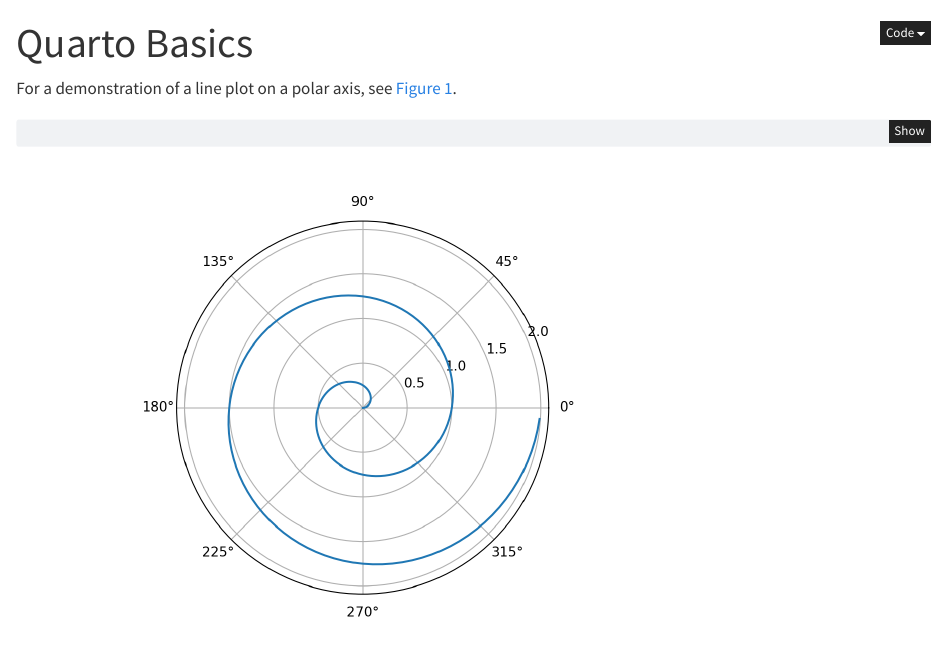
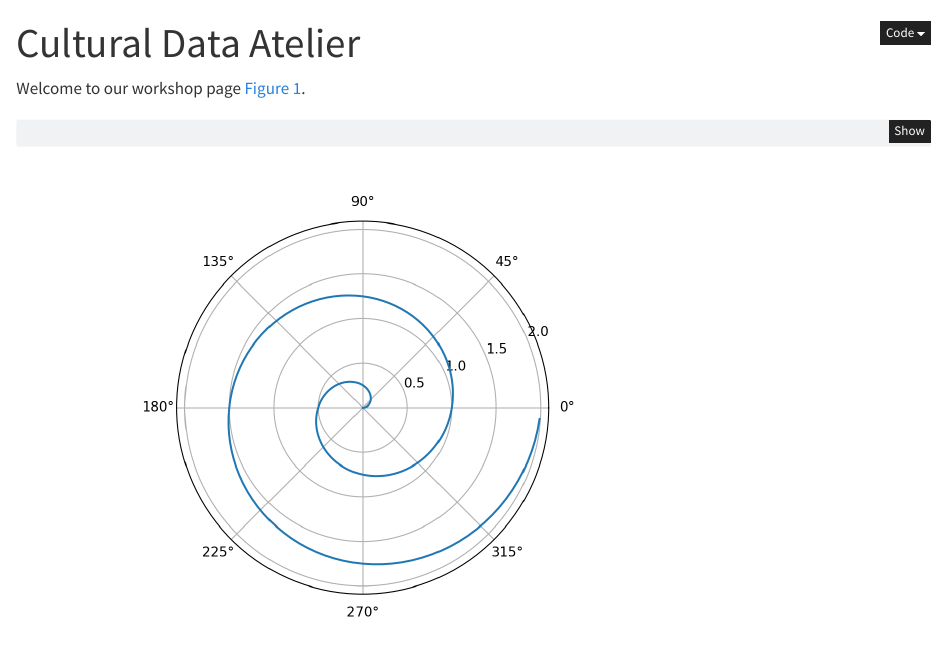
Before and after one commit to BarbaraRomero/culturaldataatelier, a Quarto document (home.qmd): the page in a window 1100 px wide, from its top. Rendered offline with R 4.5, knitr and Pandoc in place of Quarto, with nearby package versions.

Commit message:
initial changes

````diff
--- a/home.qmd
+++ b/home.qmd
@@ -1,12 +1,12 @@
 ---
-title: "Quarto Basics"
+title: "Cultural Data Atelier"
 format:
   html:
     code-fold: true
 jupyter: python3
 ---
 
-For a demonstration of a line plot on a polar axis, see @fig-polar.
+Welcome to our workshop page @fig-polar.
 
 ```{python}
 #| label: fig-polar
````
Also changed, not shown: home.html.
